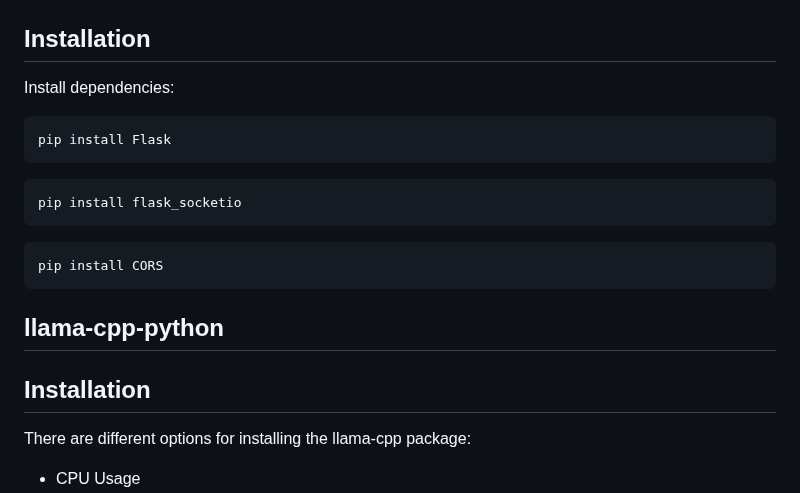
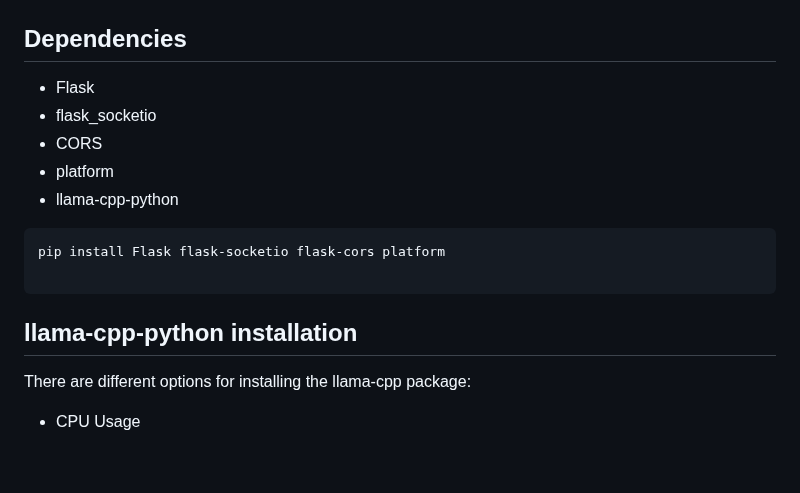
Before and after one commit to BorjaOteroFerreira/IALab-Suite, a Markdown page: README.md, the part around the change. GitHub-like rendering; blank space fills up the shorter version.

````diff
--- a/README.md
+++ b/README.md
@@ -20,23 +20,20 @@ For production environments use another wsgi server.<br>
   <img src ="media/chat_pic_pan.png" width="600" />
 </p>
 
-## Installation
+## Dependencies
 
-Install dependencies:
+- Flask
+- flask_socketio
+- CORS
+- platform
+- llama-cpp-python
 
 ```bash
-pip install Flask
-```
-```bash
-pip install flask_socketio
-```
-```bash
-pip install CORS
+pip install Flask flask-socketio flask-cors platform
+
 ```
 
-## llama-cpp-python
-
-## Installation
+## llama-cpp-python installation
 
 There are different options for installing the llama-cpp package:
 
````
